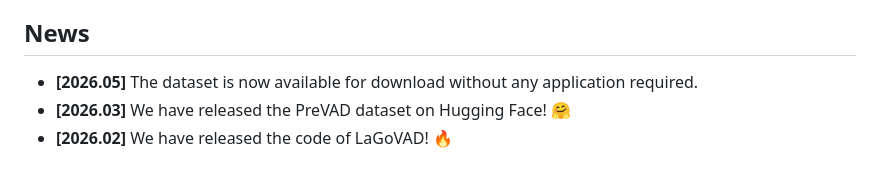
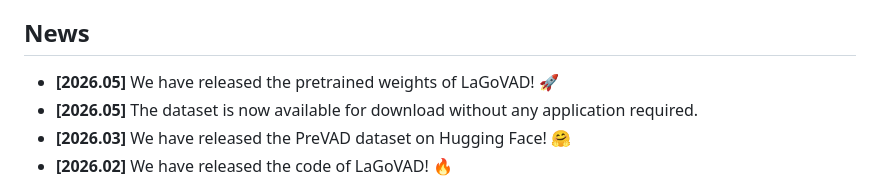
Before and after one commit to Kamino666/LaGoVAD-PreVAD, a Markdown page: README.md, the part around one of its changes. GitHub-like rendering.

Commit message:
update pretrained weights

```diff
--- a/README.md
+++ b/README.md
@@ -14,6 +14,7 @@ Video anomaly detection (VAD) aims to detect anomalies that deviate from what is
 
 ## News
 
+- **[2026.05]** We have released the pretrained weights of LaGoVAD! 🚀
 - **[2026.05]** The dataset is now available for download without any application required.
 - **[2026.03]** We have released the PreVAD dataset on Hugging Face! 🤗
 - **[2026.02]** We have released the code of LaGoVAD! 🔥
```
Also changed, not shown: other parts of README.md (+3 -3 lines).
